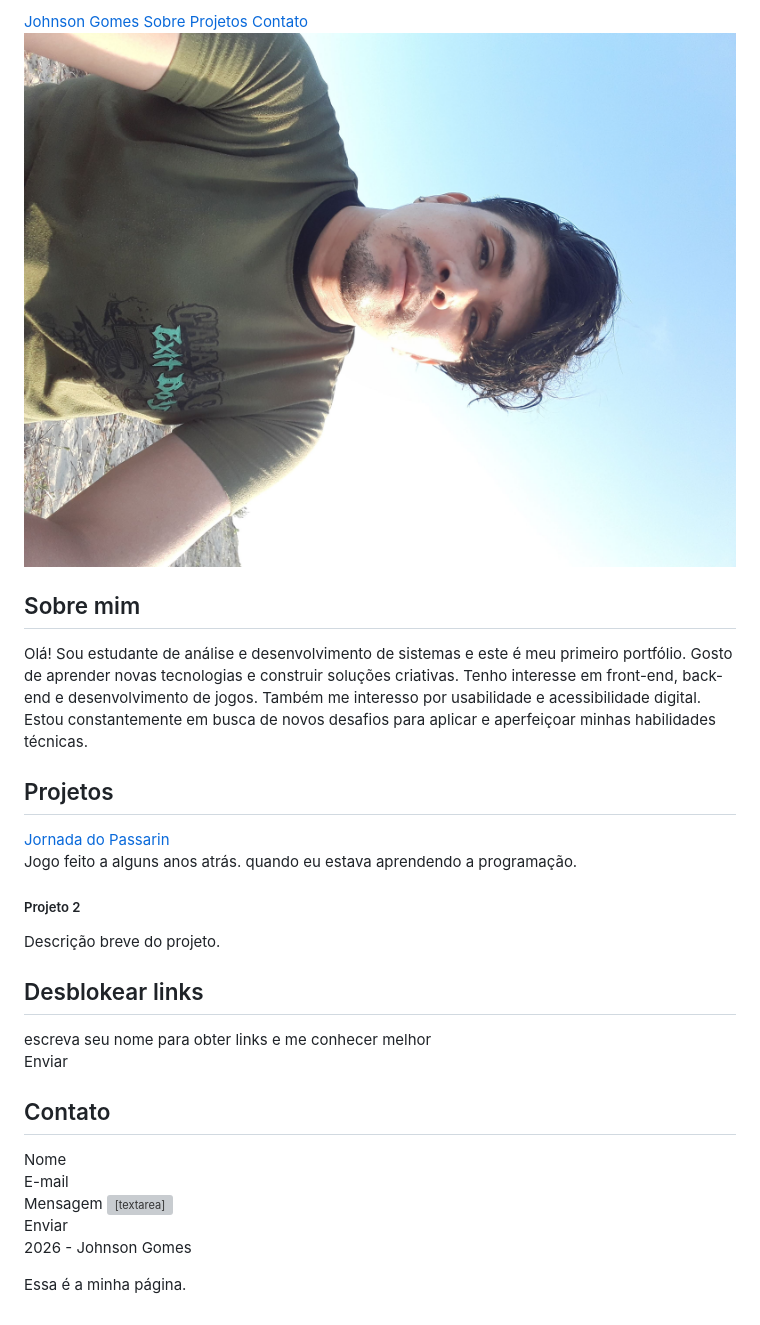
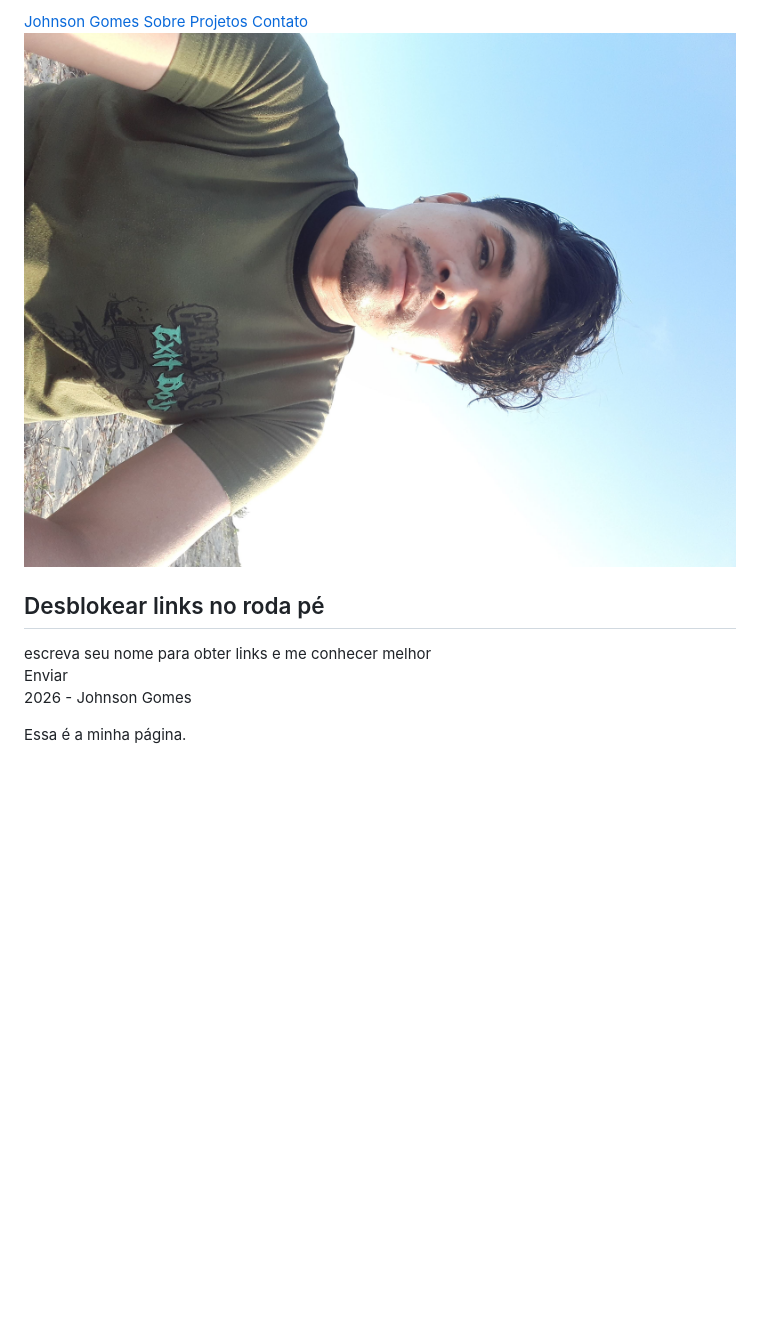
Before and after one commit to johnsongomes/meu-primeiro-portifolio, a Markdown page: README.md, the part around one of its changes. Rendered like a GitHub page; blank space fills up the shorter version; grey boxes are pictures that could not be loaded.

```diff
--- a/README.md
+++ b/README.md
@@ -26,15 +26,11 @@
           <section id="sobre" class="container py-5">
                <div style="text-align: center;">
                     <div>
-                         <img src="/img/eu.jpg" alt="Foto de perfil" class="rounded-circle img-fluid" style="max-width: 200px;"/>
-                    </div>
-                    <div class="col-md-8">
-                         <h2>Sobre mim</h2>
-                         <p>Olá! Sou estudante de análise e desenvolvimento de sistemas e este é meu primeiro portfólio. Gosto de aprender novas tecnologias e construir soluções criativas. Tenho interesse em front-end, back-end e desenvolvimento de jogos. Também me interesso por usabilidade e acessibilidade digital. Estou constantemente em busca de novos desafios para aplicar e aperfeiçoar minhas habilidades técnicas.</p>
+                         <img src="img/eu.jpg" alt="Foto de perfil" class="rounded-circle img-fluid" style="max-width: 200px;"/>
                     </div>
                </div>
           </section>
-          <!--PROJETOS-->
+          <!--PROJETOS
           <section id="projetos" class="container py-5 bg-white">
           <h2>Projetos</h2>
           <div class="row">
@@ -55,10 +51,10 @@
                     </div>
                </div>
           </div>
-          </section>
+          </section>-->
           <section id="apresentacao" class="container py-5">
-            <h2 style="text-align: center;">Desblokear links</h2>
-                <form" id="form-primario" style="max-width: 400px; margin: 0 auto;">
+            <h2 style="text-align: center;">Desblokear links no roda pé</h2>
+                <form id="form-primario" style="max-width: 400px; margin: 0 auto;">
                     <div class="mb-3">
                         <label for="nome" class="form-label">escreva seu nome para obter links e me conhecer melhor</label>
                         <input type="text" class="form-control" id="nome" required />
@@ -66,7 +62,7 @@
                     <button type="click" class="btn btn-primary" style="text-align: center;">Enviar</button>
                 </form>
             </section>
-            <!-- CONTATO -->
+          <!--CONTATO
           <section id="contato" class="container py-5">
                <h2>Contato</h2>
                <form id="form-contato">
@@ -84,7 +80,7 @@
                     </div>
                     <button type="submit" class="btn btn-primary">Enviar</button>
                </form>
-          </section>
+          </section>-->
           <!-- FOOTER -->
           <footer class="bg-dark text-white text-center py-4">
                <p class="mb-2"><i class="bi bi-c-circle"></i> 2026 - Johnson Gomes</p>
@@ -92,7 +88,7 @@
           </footer>
           <!-- BOTÃO VOLTAR AO TOPO -->
           <button id="btn-topo" class="btn btn-primary position-fixed bottom-0 end-0 m-4" style="display: none;"><i class="bi bi-arrow-up-short"></i></button>
-          <script src="JS/script.js"></script>
+          <script src="js/script.js"></script>
      </body>
           <p id="roda-pe">Essa é a minha página.</p>
 </html>
```
Also changed, not shown: other parts of README.md (+4 -4 lines).
